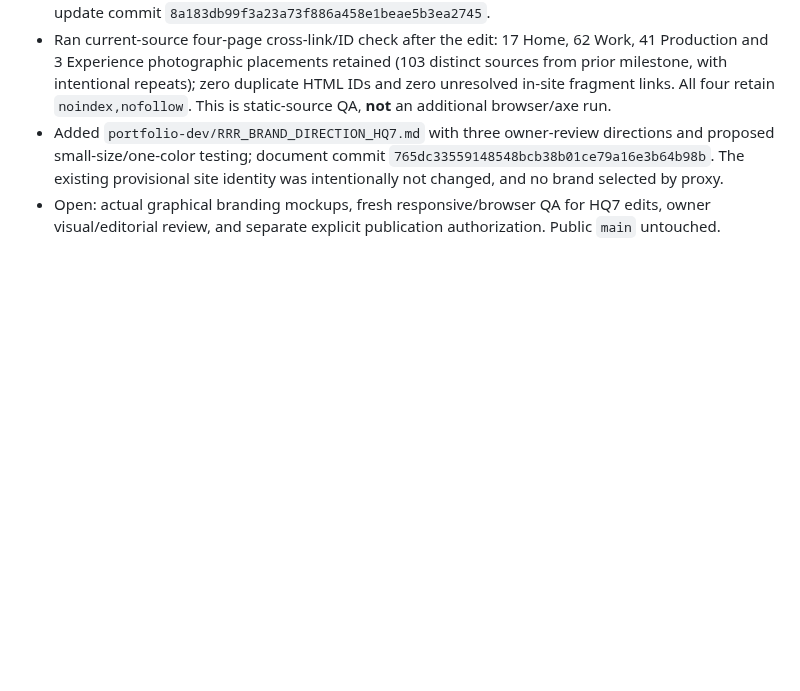
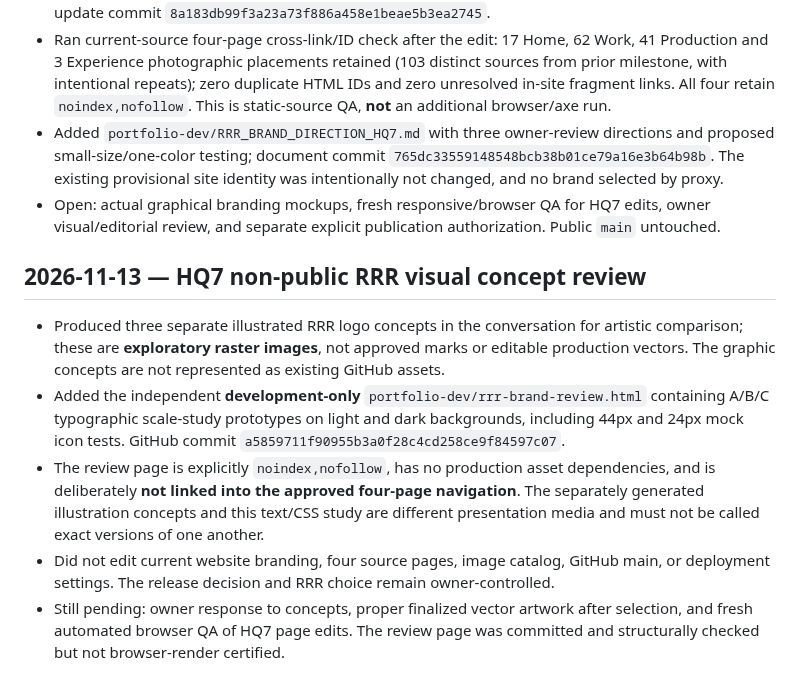
Before and after one commit to RobertRiley253/RobertRiley253.github.io, a Markdown page: portfolio-dev/PROGRESS.md, the part around the change. Rendered like a GitHub page; blank space fills up the shorter version.

Commit message:
Record non-public RRR visual mockup and owner approval boundary

```diff
--- a/portfolio-dev/PROGRESS.md
+++ b/portfolio-dev/PROGRESS.md
@@ -233,3 +233,10 @@ Updated: 2026-11-12 (Pacific)
 - Ran current-source four-page cross-link/ID check after the edit: 17 Home, 62 Work, 41 Production and 3 Experience photographic placements retained (103 distinct sources from prior milestone, with intentional repeats); zero duplicate HTML IDs and zero unresolved in-site fragment links. All four retain `noindex,nofollow`. This is static-source QA, **not** an additional browser/axe run.
 - Added `portfolio-dev/RRR_BRAND_DIRECTION_HQ7.md` with three owner-review directions and proposed small-size/one-color testing; document commit `765dc33559148548bcb38b01ce79a16e3b64b98b`. The existing provisional site identity was intentionally not changed, and no brand selected by proxy.
 - Open: actual graphical branding mockups, fresh responsive/browser QA for HQ7 edits, owner visual/editorial review, and separate explicit publication authorization. Public `main` untouched.
+
+## 2026-11-13 — HQ7 non-public RRR visual concept review
+- Produced three separate illustrated RRR logo concepts in the conversation for artistic comparison; these are **exploratory raster images**, not approved marks or editable production vectors. The graphic concepts are not represented as existing GitHub assets.
+- Added the independent **development-only** `portfolio-dev/rrr-brand-review.html` containing A/B/C typographic scale-study prototypes on light and dark backgrounds, including 44px and 24px mock icon tests. GitHub commit `a5859711f90955b3a0f28c4cd258ce9f84597c07`.
+- The review page is explicitly `noindex,nofollow`, has no production asset dependencies, and is deliberately **not linked into the approved four-page navigation**. The separately generated illustration concepts and this text/CSS study are different presentation media and must not be called exact versions of one another.
+- Did not edit current website branding, four source pages, image catalog, GitHub main, or deployment settings. The release decision and RRR choice remain owner-controlled.
+- Still pending: owner response to concepts, proper finalized vector artwork after selection, and fresh automated browser QA of HQ7 page edits. The review page was committed and structurally checked but not browser-render certified.
```
